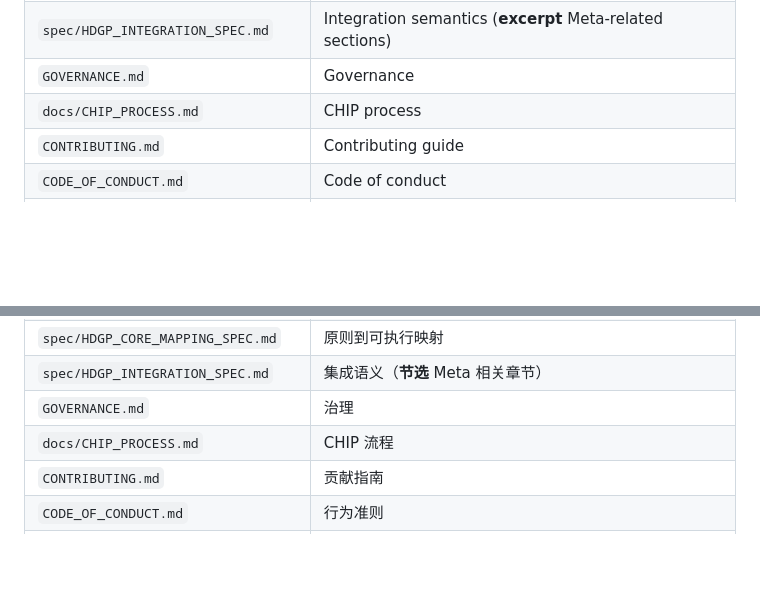
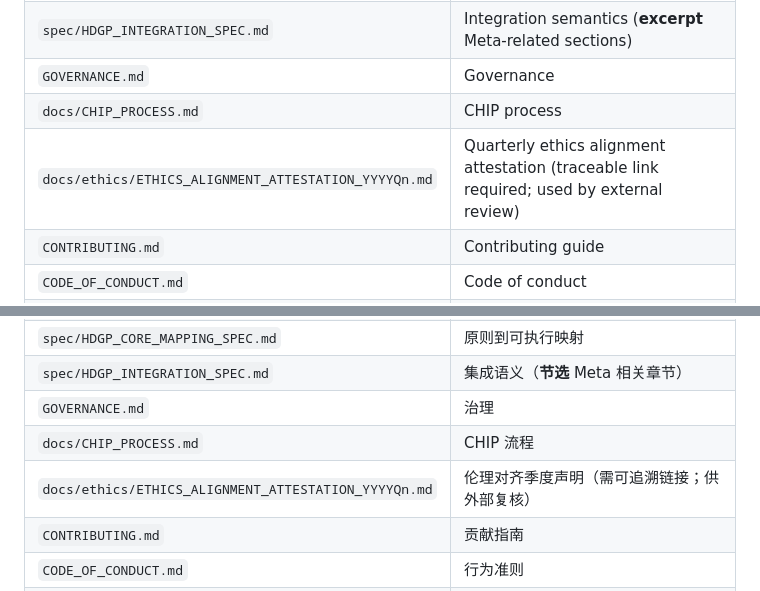
Before and after one commit to HumanDignityGuardian/HDGP-Core, a Markdown page: MATERIALS_ALLOWLIST.md, 2 parts joined by grey strips. Drawn GitHub-style; blank space fills up the shorter version.

Commit message:
docs: add quarterly ethics alignment attestation (2026Q2)
Made-with: Cursor

```diff
--- a/MATERIALS_ALLOWLIST.md
+++ b/MATERIALS_ALLOWLIST.md
@@ -26,6 +26,7 @@
 | `spec/HDGP_INTEGRATION_SPEC.md` | Integration semantics (**excerpt** Meta-related sections) |
 | `GOVERNANCE.md` | Governance |
 | `docs/CHIP_PROCESS.md` | CHIP process |
+| `docs/ethics/ETHICS_ALIGNMENT_ATTESTATION_YYYYQn.md` | Quarterly ethics alignment attestation (traceable link required; used by external review) |
 | `CONTRIBUTING.md` | Contributing guide |
 | `CODE_OF_CONDUCT.md` | Code of conduct |
 | `HDGP_OPEN_FRAMEWORK.md` | Framework overview (**excerpt** Meta-related sections) |
@@ -72,6 +73,7 @@
 | `spec/HDGP_INTEGRATION_SPEC.md` | 集成语义（**节选** Meta 相关章节） |
 | `GOVERNANCE.md` | 治理 |
 | `docs/CHIP_PROCESS.md` | CHIP 流程 |
+| `docs/ethics/ETHICS_ALIGNMENT_ATTESTATION_YYYYQn.md` | 伦理对齐季度声明（需可追溯链接；供外部复核） |
 | `CONTRIBUTING.md` | 贡献指南 |
 | `CODE_OF_CONDUCT.md` | 行为准则 |
 | `HDGP_OPEN_FRAMEWORK.md` | 框架总览（Core 侧 **节选** Meta 相关章节） |
```
Also changed, not shown: docs/ethics/ETHICS_ALIGNMENT_ATTESTATION_2026Q2.md (added, +93 -0 lines).
